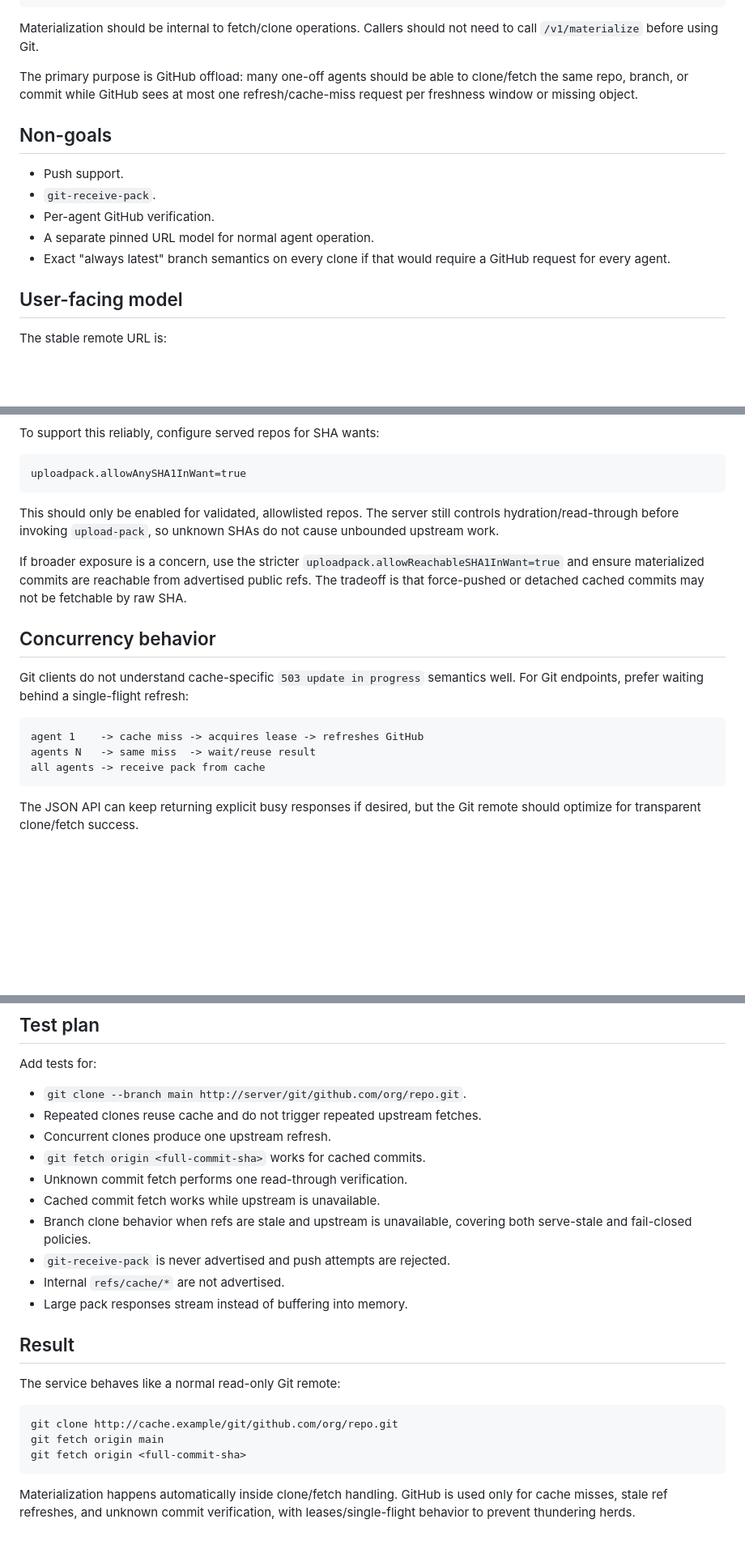
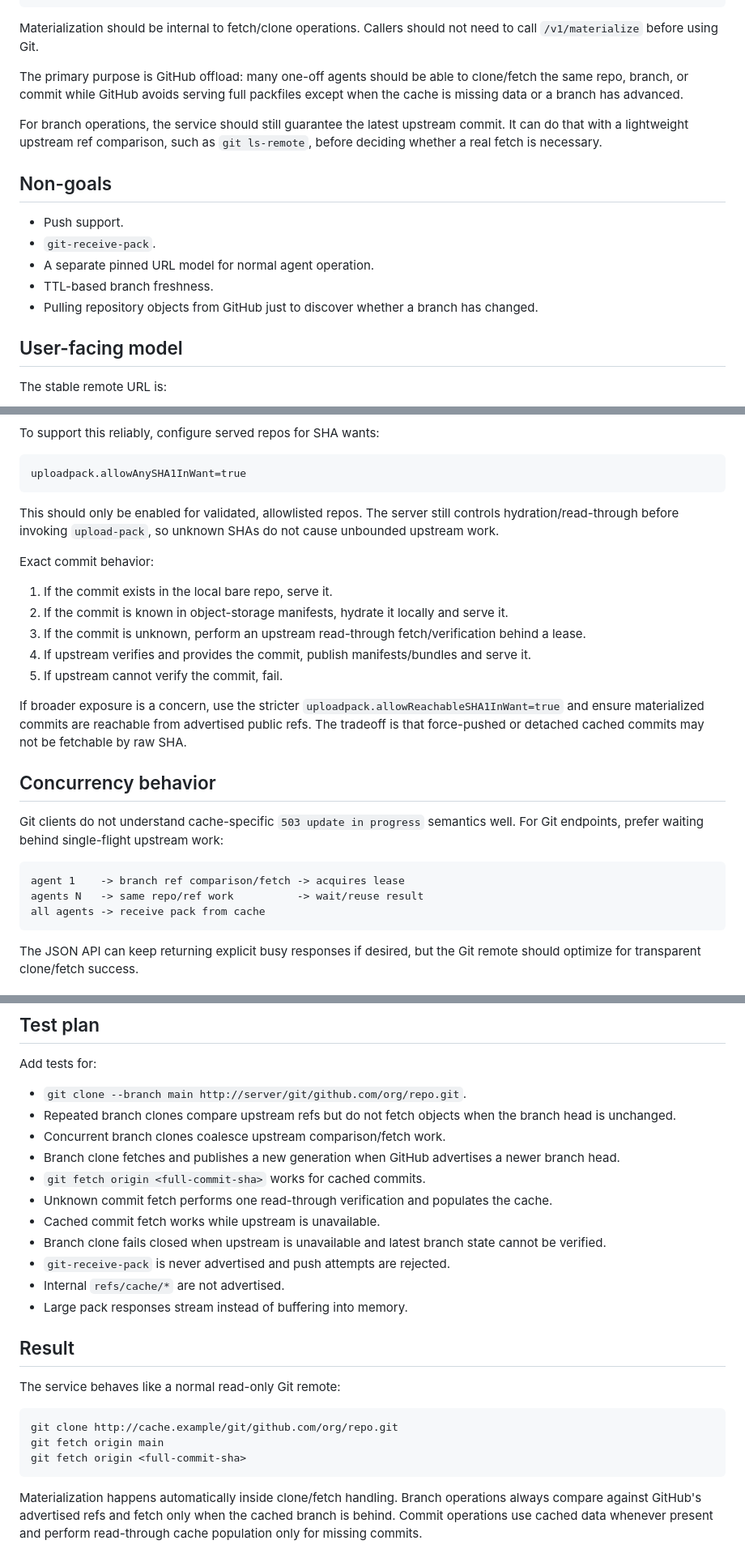
Before and after one commit to 0lut/gitmirrorcache, a Markdown page: git-api-plan.md, 3 parts joined by grey strips. Shown at 81% size. Drawn GitHub-style; blank space fills up the shorter version.

````diff
--- a/git-api-plan.md
+++ b/git-api-plan.md
@@ -15,17 +15,21 @@ Materialization should be internal to fetch/clone operations. Callers should not
 need to call `/v1/materialize` before using Git.
 
 The primary purpose is GitHub offload: many one-off agents should be able to
-clone/fetch the same repo, branch, or commit while GitHub sees at most one
-refresh/cache-miss request per freshness window or missing object.
+clone/fetch the same repo, branch, or commit while GitHub avoids serving full
+packfiles except when the cache is missing data or a branch has advanced.
+
+For branch operations, the service should still guarantee the latest upstream
+commit. It can do that with a lightweight upstream ref comparison, such as
+`git ls-remote`, before deciding whether a real fetch is necessary.
 
 ## Non-goals
 
 - Push support.
 - `git-receive-pack`.
-- Per-agent GitHub verification.
 - A separate pinned URL model for normal agent operation.
-- Exact "always latest" branch semantics on every clone if that would require a
-  GitHub request for every agent.
+- TTL-based branch freshness.
+- Pulling repository objects from GitHub just to discover whether a branch has
+  changed.
 
 ## User-facing model
 
@@ -220,6 +250,17 @@ This should only be enabled for validated, allowlisted repos. The server still
 controls hydration/read-through before invoking `upload-pack`, so unknown SHAs
 do not cause unbounded upstream work.
 
+Exact commit behavior:
+
+1. If the commit exists in the local bare repo, serve it.
+2. If the commit is known in object-storage manifests, hydrate it locally and
+   serve it.
+3. If the commit is unknown, perform an upstream read-through fetch/verification
+   behind a lease.
+4. If upstream verifies and provides the commit, publish manifests/bundles and
+   serve it.
+5. If upstream cannot verify the commit, fail.
+
 If broader exposure is a concern, use the stricter
 `uploadpack.allowReachableSHA1InWant=true` and ensure materialized commits are
 reachable from advertised public refs. The tradeoff is that force-pushed or
@@ -228,11 +269,11 @@ detached cached commits may not be fetchable by raw SHA.
 ## Concurrency behavior
 
 Git clients do not understand cache-specific `503 update in progress` semantics
-well. For Git endpoints, prefer waiting behind a single-flight refresh:
+well. For Git endpoints, prefer waiting behind single-flight upstream work:
 
 ```text
-agent 1    -> cache miss -> acquires lease -> refreshes GitHub
-agents N   -> same miss  -> wait/reuse result
+agent 1    -> branch ref comparison/fetch -> acquires lease
+agents N   -> same repo/ref work          -> wait/reuse result
 all agents -> receive pack from cache
 ```
 
@@ -287,13 +330,17 @@ Keep timeouts, process cleanup, and bounded stderr. Avoid a global
 Add tests for:
 
 - `git clone --branch main http://server/git/github.com/org/repo.git`.
-- Repeated clones reuse cache and do not trigger repeated upstream fetches.
-- Concurrent clones produce one upstream refresh.
+- Repeated branch clones compare upstream refs but do not fetch objects when the
+  branch head is unchanged.
+- Concurrent branch clones coalesce upstream comparison/fetch work.
+- Branch clone fetches and publishes a new generation when GitHub advertises a
+  newer branch head.
 - `git fetch origin <full-commit-sha>` works for cached commits.
-- Unknown commit fetch performs one read-through verification.
+- Unknown commit fetch performs one read-through verification and populates the
+  cache.
 - Cached commit fetch works while upstream is unavailable.
-- Branch clone behavior when refs are stale and upstream is unavailable,
-  covering both serve-stale and fail-closed policies.
+- Branch clone fails closed when upstream is unavailable and latest branch state
+  cannot be verified.
 - `git-receive-pack` is never advertised and push attempts are rejected.
 - Internal `refs/cache/*` are not advertised.
 - Large pack responses stream instead of buffering into memory.
@@ -308,6 +355,7 @@ git fetch origin main
 git fetch origin <full-commit-sha>
 ```
 
-Materialization happens automatically inside clone/fetch handling. GitHub is
-used only for cache misses, stale ref refreshes, and unknown commit
-verification, with leases/single-flight behavior to prevent thundering herds.
+Materialization happens automatically inside clone/fetch handling. Branch
+operations always compare against GitHub's advertised refs and fetch only when
+the cached branch is behind. Commit operations use cached data whenever present
+and perform read-through cache population only for missing commits.
````
Also changed, not shown: other parts of git-api-plan.md (+56 -28 lines).
